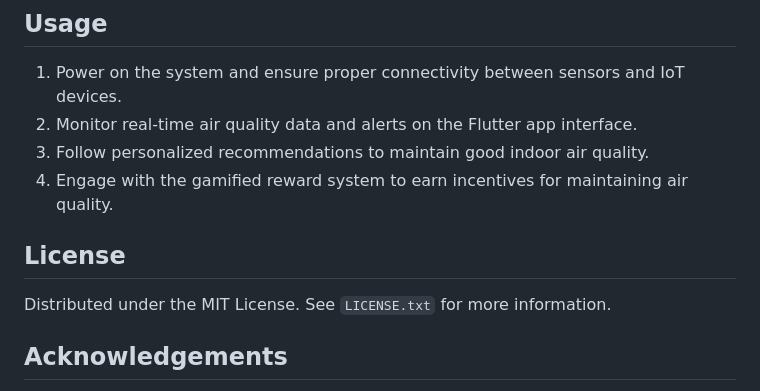
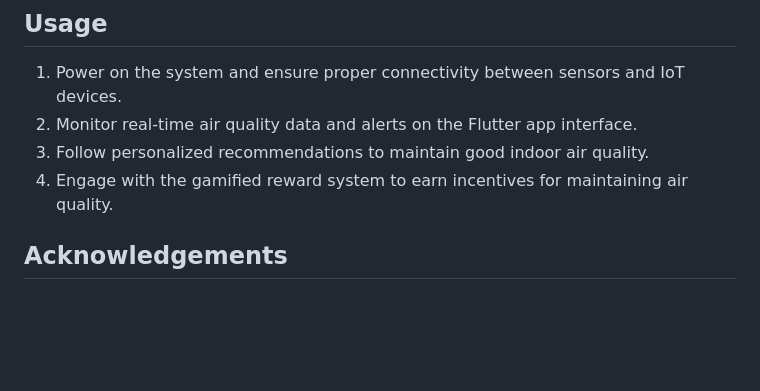
Before and after one commit to Vignesvern/AirSense, a Markdown page: README.md, the part around the change. GitHub-like rendering; blank space fills up the shorter version.

```diff
--- a/README.md
+++ b/README.md
@@ -49,8 +49,6 @@ According to the United States EPA, Indoor Air Quality (IAQ) refers to the air q
 3. Follow personalized recommendations to maintain good indoor air quality.
 4. Engage with the gamified reward system to earn incentives for maintaining air quality.
 
-## License
-Distributed under the MIT License. See `LICENSE.txt` for more information.
 
 ## Acknowledgements
 - Special thanks to [Pethu Aravind](https://github.com/Aravind011464), [Sathishkumar](https://github.com/SathishKumar5115) & [Saikrishnan R](https://github.com/saikrishy3808u3qr3pur3q) for their contributions and support.
```
